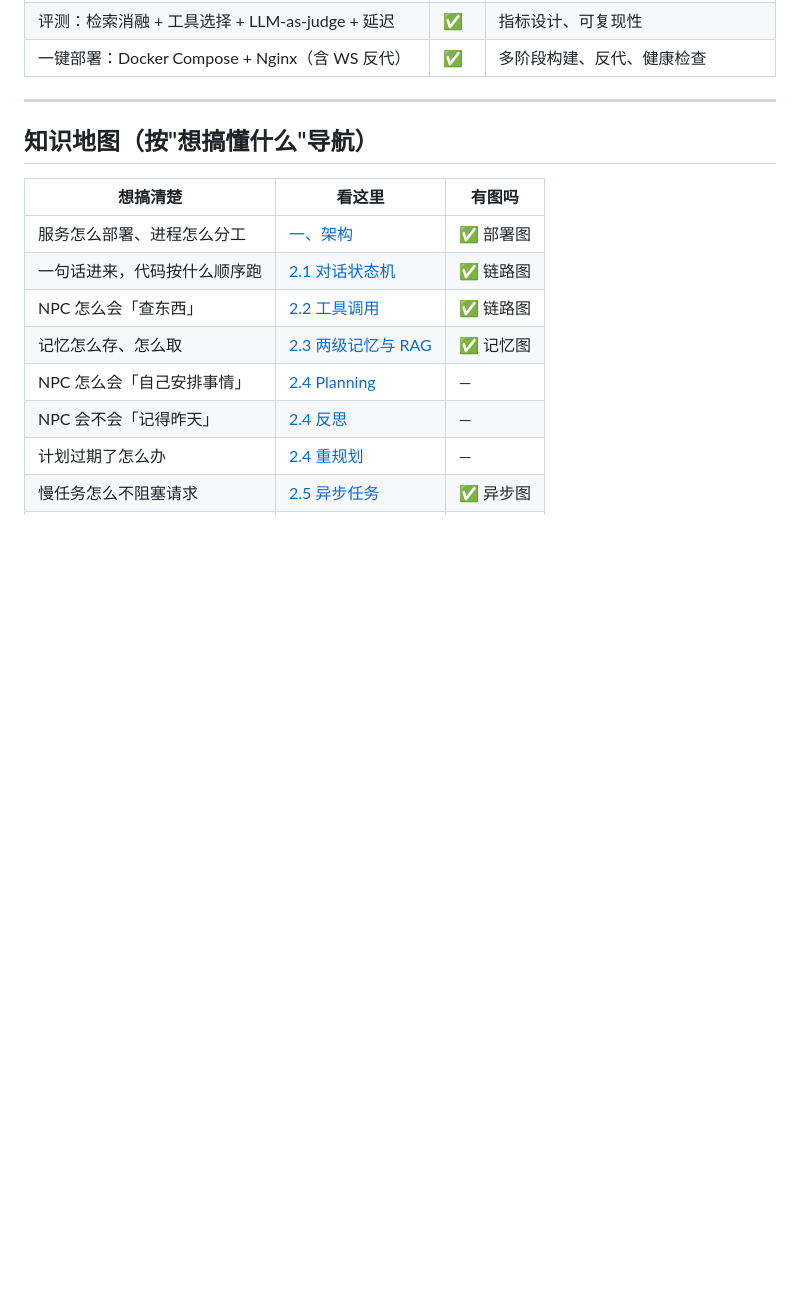
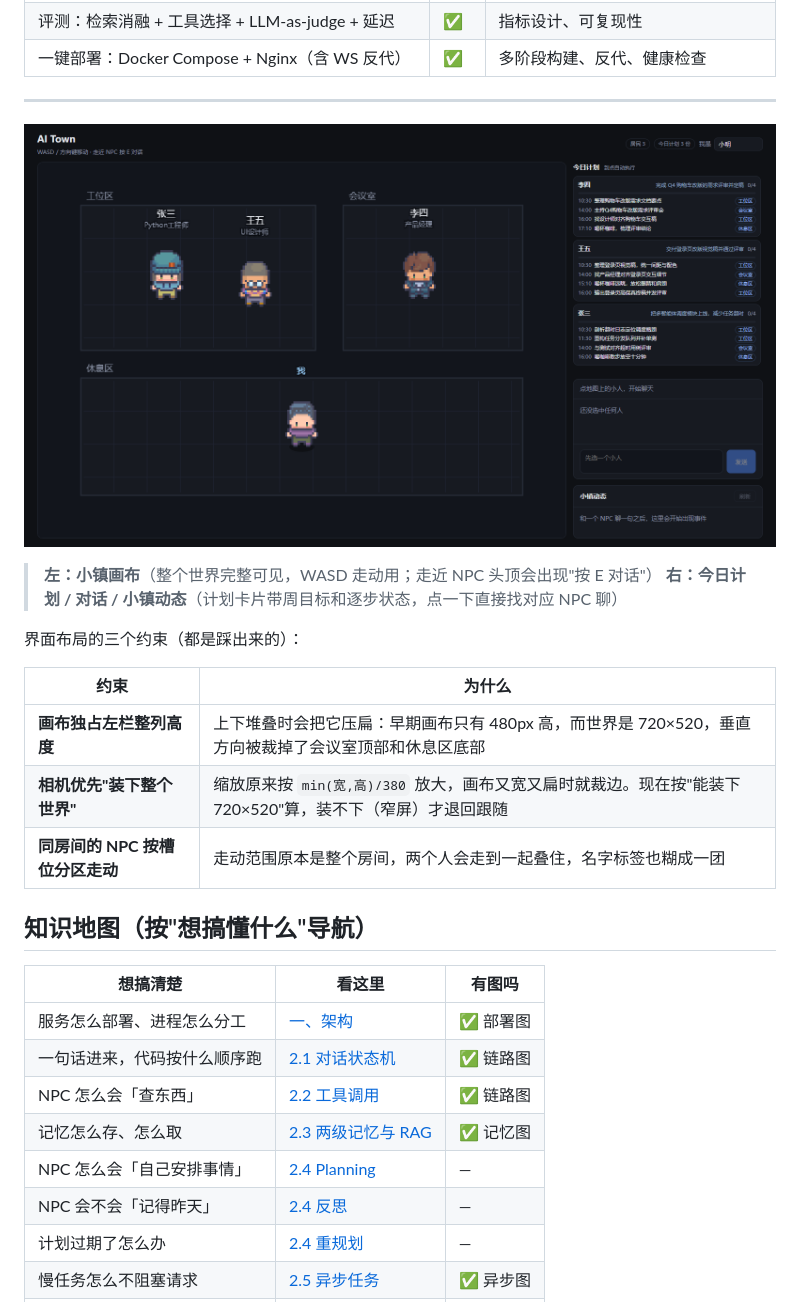
Before and after one commit to langyubo1110/AI-Town, a Markdown page: README.md, the part around the change. GitHub-like rendering; pictures changed too: docs/images/ui-overview.png (added); blank space fills up the shorter version.

```diff
--- a/README.md
+++ b/README.md
@@ -28,6 +28,19 @@
 | 一键部署：Docker Compose + Nginx（含 WS 反代） | ✅ | 多阶段构建、反代、健康检查 |
 
 ---
+
+![界面一览](docs/images/ui-overview.png)
+
+> **左：小镇画布**（整个世界完整可见，WASD 走动用；走近 NPC 头顶会出现"按 E 对话"）
+> **右：今日计划 / 对话 / 小镇动态**（计划卡片带周目标和逐步状态，点一下直接找对应 NPC 聊）
+
+界面布局的三个约束（都是踩出来的）：
+
+| 约束 | 为什么 |
+|---|---|
+| **画布独占左栏整列高度** | 上下堆叠时会把它压扁：早期画布只有 480px 高，而世界是 720×520，垂直方向被裁掉了会议室顶部和休息区底部 |
+| **相机优先"装下整个世界"** | 缩放原来按 `min(宽,高)/380` 放大，画布又宽又扁时就裁边。现在按"能装下 720×520"算，装不下（窄屏）才退回跟随 |
+| **同房间的 NPC 按槽位分区走动** | 走动范围原本是整个房间，两个人会走到一起叠住，名字标签也糊成一团 |
 
 ## 知识地图（按"想搞懂什么"导航）
 
```
Also changed, not shown: 10 other files.
